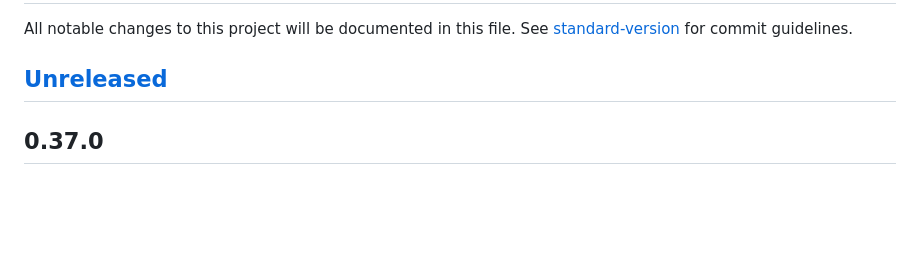
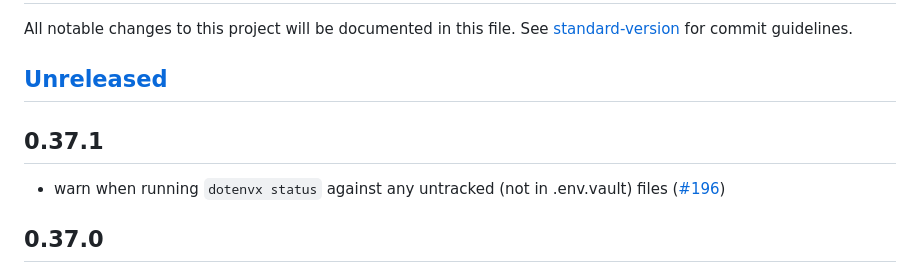
Before and after one commit to dotenvx/dotenvx, a Markdown page: CHANGELOG.md, the part around the change. Drawn GitHub-style; blank space fills up the shorter version.

Commit message:
changelog 🪵

```diff
--- a/CHANGELOG.md
+++ b/CHANGELOG.md
@@ -2,7 +2,11 @@
 
 All notable changes to this project will be documented in this file. See [standard-version](https://github.com/conventional-changelog/standard-version) for commit guidelines.
 
-## [Unreleased](https://github.com/dotenvx/dotenvx/compare/v0.37.0...main)
+## [Unreleased](https://github.com/dotenvx/dotenvx/compare/v0.37.1...main)
+
+## 0.37.1
+
+* warn when running `dotenvx status` against any untracked (not in .env.vault) files ([#196](https://github.com/dotenvx/dotenvx/pull/196))
 
 ## 0.37.0
 
```
